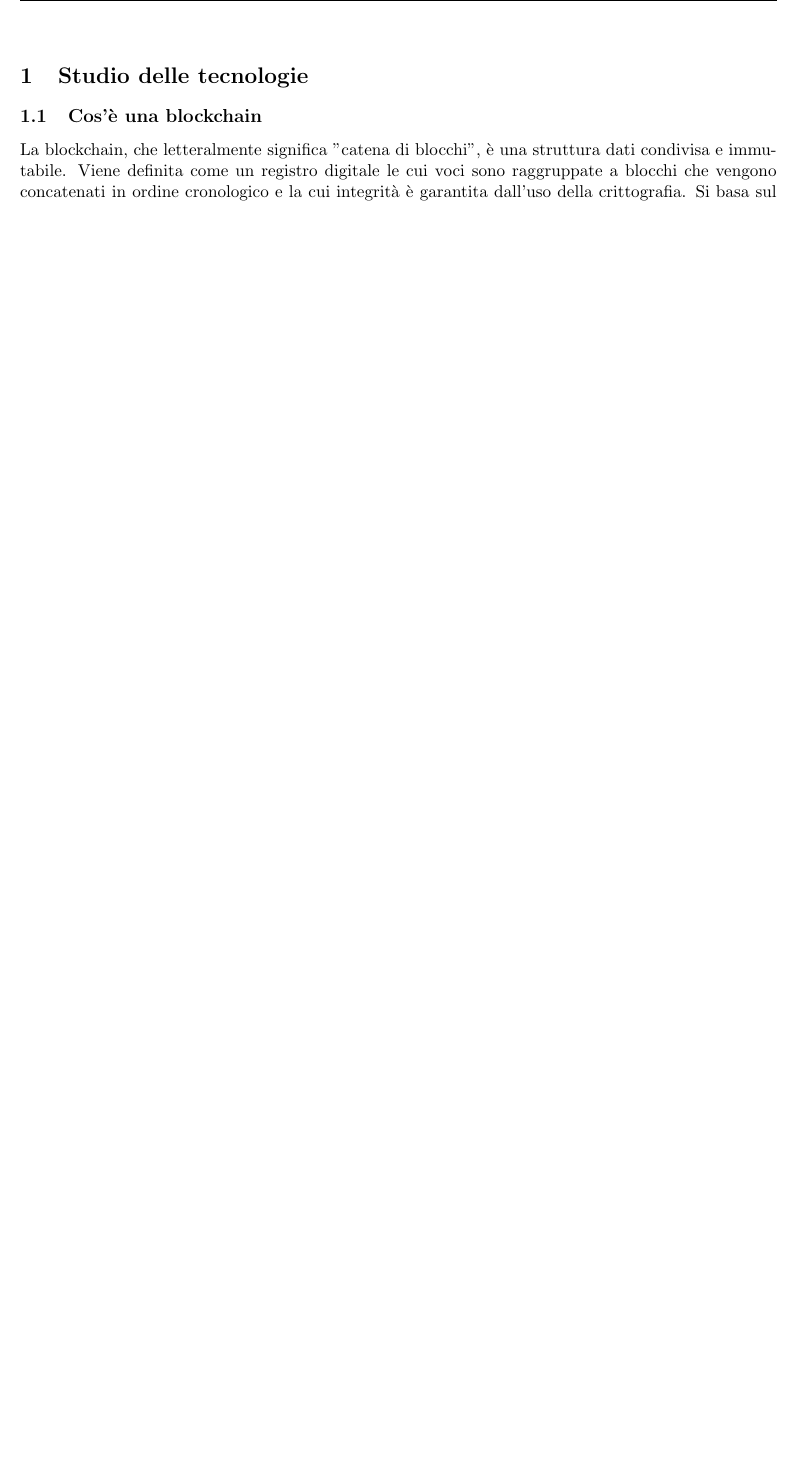
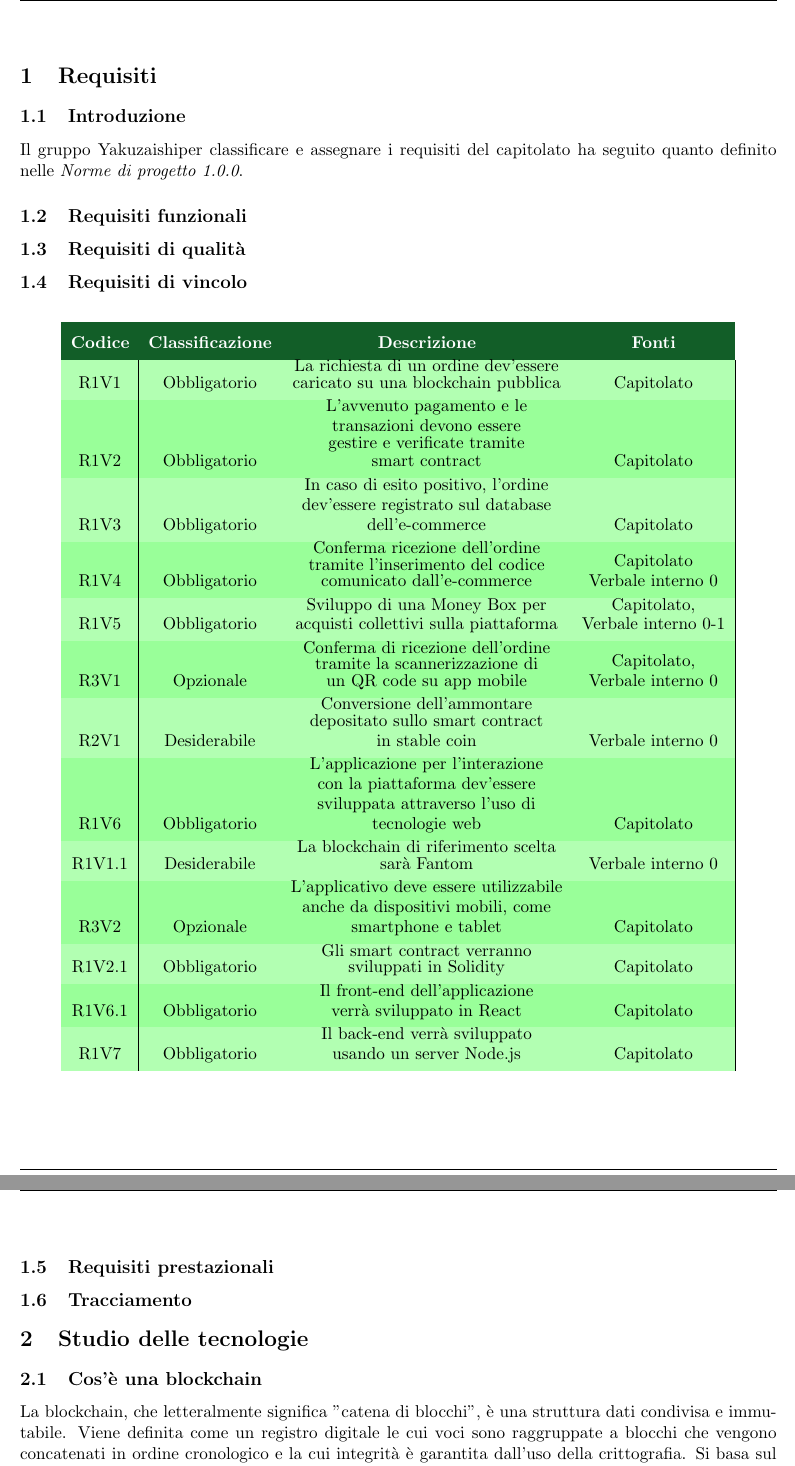
Before and after one commit to Yakuzaishi-SWE/docs, a LaTeX document (src/analisi_dei_requisiti/analisi_dei_requisiti.tex, which reads src/analisi_dei_requisiti/sezioni/requisiti.tex): part of page 4 of 8 before the commit and two parts of pages 4 and 5 of 9 after it, the two joined at a grey line, cut at the place of the change, the shorter picture padded with empty space. Compiled offline with pdfLaTeX.

Commit message:
Prima raccolta dei requisiti di vincolo

```diff
--- /dev/null
+++ b/src/analisi_dei_requisiti/sezioni/requisiti.tex
@@ -0,0 +1,59 @@
+\section{Requisiti}
+
+\subsection{Introduzione}
+Il gruppo \groupName per classificare e assegnare i requisiti del capitolato ha seguito quanto definito nelle \textit{Norme di progetto 1.0.0}.
+
+\subsection{Requisiti funzionali}
+
+\subsection{Requisiti di qualità}
+\subsection{Requisiti di vincolo}
+\begin{center}
+	\renewcommand{\arraystretch}{1.8}
+	\rowcolors{2}{green!100!black!40}{green!100!black!30}
+	\begin{longtable}[c]{c | c | c | c | p{5cm}}
+		\rowcolor[HTML]{125E28}
+		\multicolumn{1}{c}{\color[HTML]{FFFFFF} \textbf{Codice}} &
+		\multicolumn{1}{c}{\color[HTML]{FFFFFF} \textbf{Classificazione}} &
+		\multicolumn{1}{c}{\color[HTML]{FFFFFF} \textbf{Descrizione}} &
+		\multicolumn{1}{c}{\color[HTML]{FFFFFF} \textbf{Fonti}} \\
+		\endhead
+		R1V1 & Obbligatorio & \shortstack{La richiesta di un ordine dev'essere \\
+                                        caricato su una blockchain pubblica} & Capitolato \\
+        R1V2 & Obbligatorio & \shortstack{L'avvenuto pagamento e le \\
+                                        transazioni devono essere \\
+                                        gestire e verificate tramite \\
+                                        smart contract} & Capitolato \\
+        R1V3 & Obbligatorio & \shortstack{In caso di esito positivo, l'ordine\\
+                                        dev'essere registrato sul database \\
+                                        dell'e-commerce} & Capitolato \\
+        R1V4 & Obbligatorio & \shortstack{Conferma ricezione dell'ordine \\
+                                        tramite l'inserimento del codice \\
+                                        comunicato dall'e-commerce} & \shortstack{Capitolato \\ Verbale interno 0} \\
+        R1V5 & Obbligatorio & \shortstack{Sviluppo di una Money Box per \\
+                                        acquisti collettivi sulla piattaforma} & \shortstack{Capitolato, \\ Verbale interno 0-1} \\
+        R3V1 & Opzionale & \shortstack{Conferma di ricezione dell'ordine \\
+                                        tramite la scannerizzazione di \\
+                                        un QR code su app mobile} & \shortstack{Capitolato, \\ Verbale interno 0} \\
+        R2V1 & Desiderabile & \shortstack{Conversione dell'ammontare \\
+                                        depositato sullo smart contract \\
+                                        in stable coin} & \shortstack{Verbale interno 0} \\
+        R1V6 & Obbligatorio & \shortstack{L'applicazione per l'interazione \\
+                                        con la piattaforma dev'essere \\
+                                        sviluppata attraverso l'uso di \\
+                                        tecnologie web} & \shortstack{Capitolato} \\
+        R1V1.1 & Desiderabile & \shortstack{La blockchain di riferimento scelta \\
+                                        sarà Fantom} & \shortstack{Verbale interno 0} \\
+        R3V2 & Opzionale & \shortstack{L'applicativo deve essere utilizzabile \\
+                                        anche da dispositivi mobili, come \\
+                                        smartphone e tablet} & Capitolato \\
+        R1V2.1 & Obbligatorio & \shortstack{Gli smart contract verranno \\
+                                        sviluppati in Solidity} & Capitolato \\
+        R1V6.1 & Obbligatorio & \shortstack{Il front-end dell'applicazione \\
+                                        verrà sviluppato in React} & \shortstack{Capitolato} \\
+        R1V7 & Obbligatorio & \shortstack{Il back-end verrà sviluppato \\
+                                        usando un server Node.js} & \shortstack{Capitolato} \\
+    \end{longtable}
+\end{center}
+
+\subsection{Requisiti prestazionali}
+\subsection{Tracciamento}
```
Also changed, not shown: src/analisi_dei_requisiti/contenuto/changelog.tex (+2 -2 lines), src/analisi_dei_requisiti/contenuto/contenuto.tex (+1 -0 lines), src/analisi_dei_requisiti/sezioni/studio_tecnologie.tex (+1 -1 lines).
